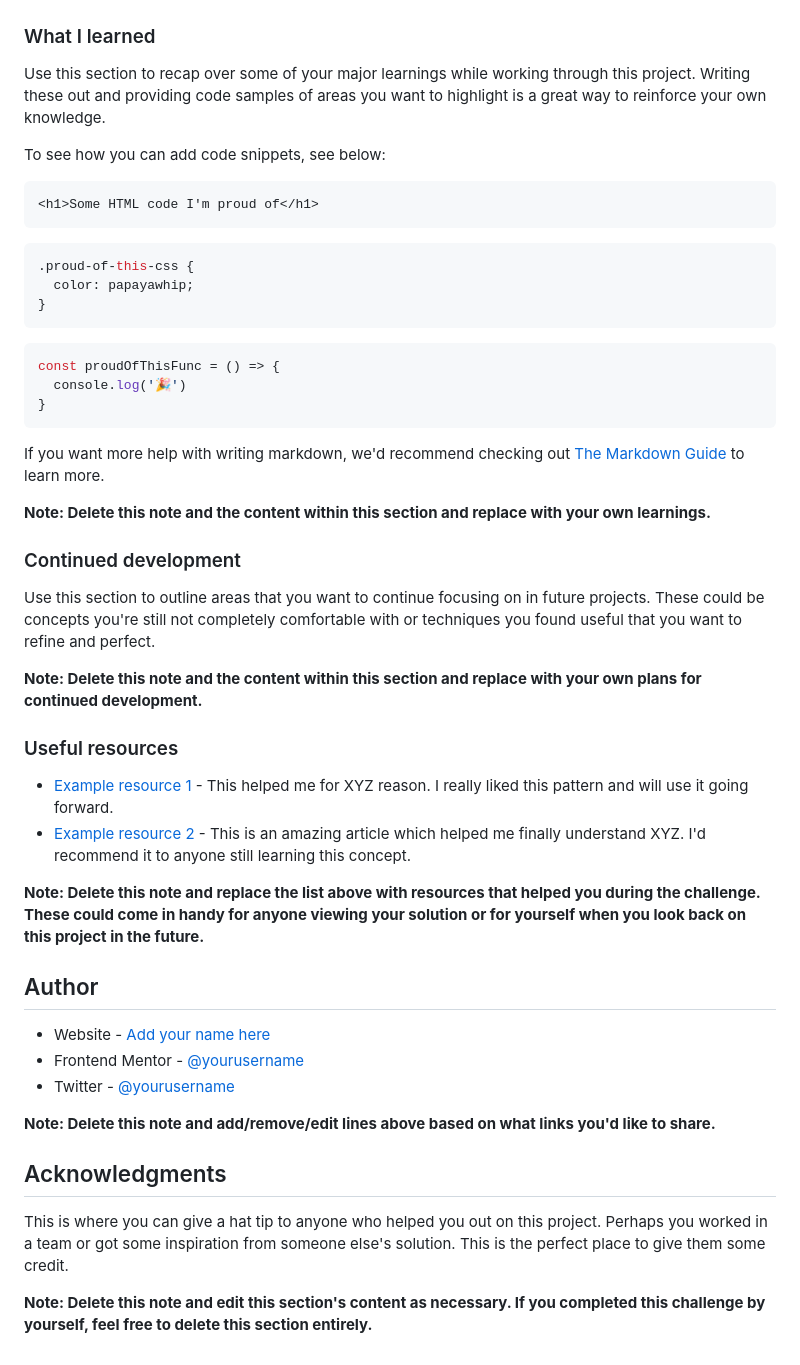
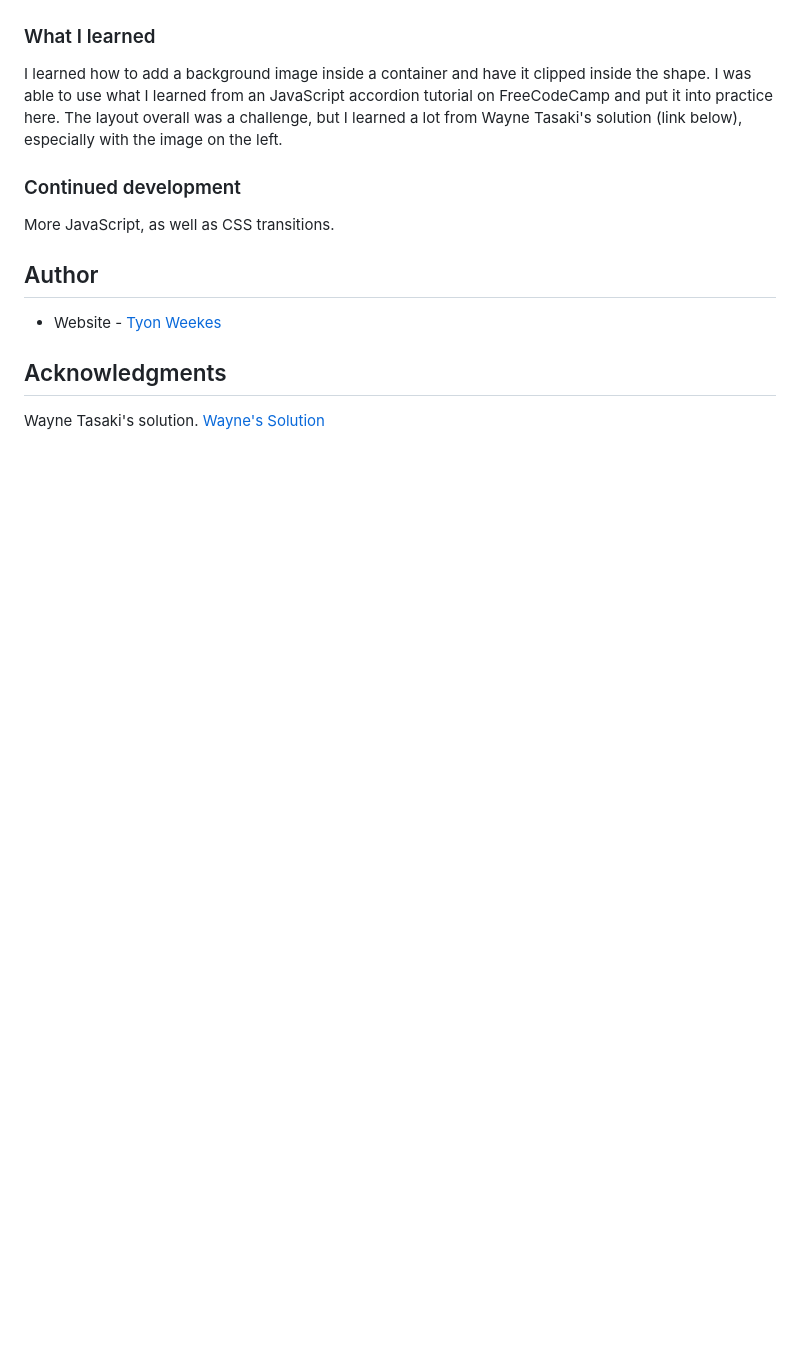
Before and after one commit to tyonweekes/faq-accordion-card-main, a Markdown page: README.md, the part around the change printed below. GitHub-like rendering; blank space fills up the shorter version.

````diff
--- a/README.md
+++ b/README.md
@@ -62,51 +45,16 @@ Then crop/optimize/edit your image however you like, add it to your project, and
 
 ### What I learned
 
-Use this section to recap over some of your major learnings while working through this project. Writing these out and providing code samples of areas you want to highlight is a great way to reinforce your own knowledge.
-
-To see how you can add code snippets, see below:
-
-```html
-<h1>Some HTML code I'm proud of</h1>
-```
-```css
-.proud-of-this-css {
-  color: papayawhip;
-}
-```
-```js
-const proudOfThisFunc = () => {
-  console.log('🎉')
-}
-```
-
-If you want more help with writing markdown, we'd recommend checking out [The Markdown Guide](https://www.markdownguide.org/) to learn more.
-
-**Note: Delete this note and the content within this section and replace with your own learnings.**
+I learned how to add a background image inside a container and have it clipped inside the shape. I was able to use what I learned from an JavaScript accordion tutorial on FreeCodeCamp and put it into practice here. The layout overall was a challenge, but I learned a lot from Wayne Tasaki's solution (link below), especially with the image on the left.
 
 ### Continued development
 
-Use this section to outline areas that you want to continue focusing on in future projects. These could be concepts you're still not completely comfortable with or techniques you found useful that you want to refine and perfect.
-
-**Note: Delete this note and the content within this section and replace with your own plans for continued development.**
-
-### Useful resources
-
-- [Example resource 1](https://www.example.com) - This helped me for XYZ reason. I really liked this pattern and will use it going forward.
-- [Example resource 2](https://www.example.com) - This is an amazing article which helped me finally understand XYZ. I'd recommend it to anyone still learning this concept.
-
-**Note: Delete this note and replace the list above with resources that helped you during the challenge. These could come in handy for anyone viewing your solution or for yourself when you look back on this project in the future.**
+More JavaScript, as well as CSS transitions.
 
 ## Author
 
-- Website - [Add your name here](https://www.your-site.com)
-- Frontend Mentor - [@yourusername](https://www.frontendmentor.io/profile/yourusername)
-- Twitter - [@yourusername](https://www.twitter.com/yourusername)
-
-**Note: Delete this note and add/remove/edit lines above based on what links you'd like to share.**
+- Website - [Tyon Weekes](https://www.tyonweekes.com)
 
 ## Acknowledgments
 
-This is where you can give a hat tip to anyone who helped you out on this project. Perhaps you worked in a team or got some inspiration from someone else's solution. This is the perfect place to give them some credit.
-
-**Note: Delete this note and edit this section's content as necessary. If you completed this challenge by yourself, feel free to delete this section entirely.**
+Wayne Tasaki's solution. [Wayne's Solution](https://github.com/WayneTasaki/faq-accordion-card)
````
Also changed, not shown: other parts of README.md (+3 -20 lines), screenshot.png (added), 2 other files.
